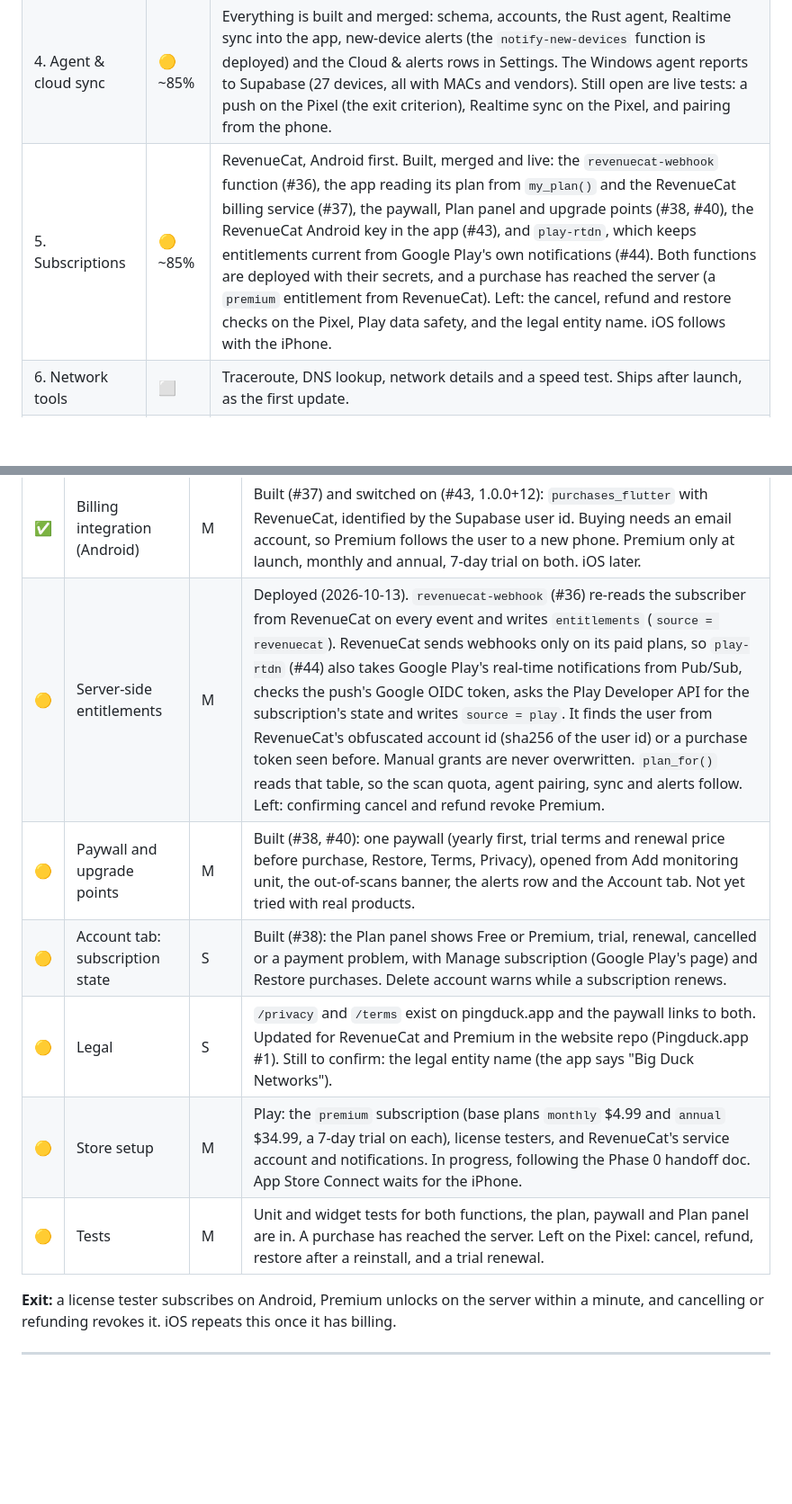
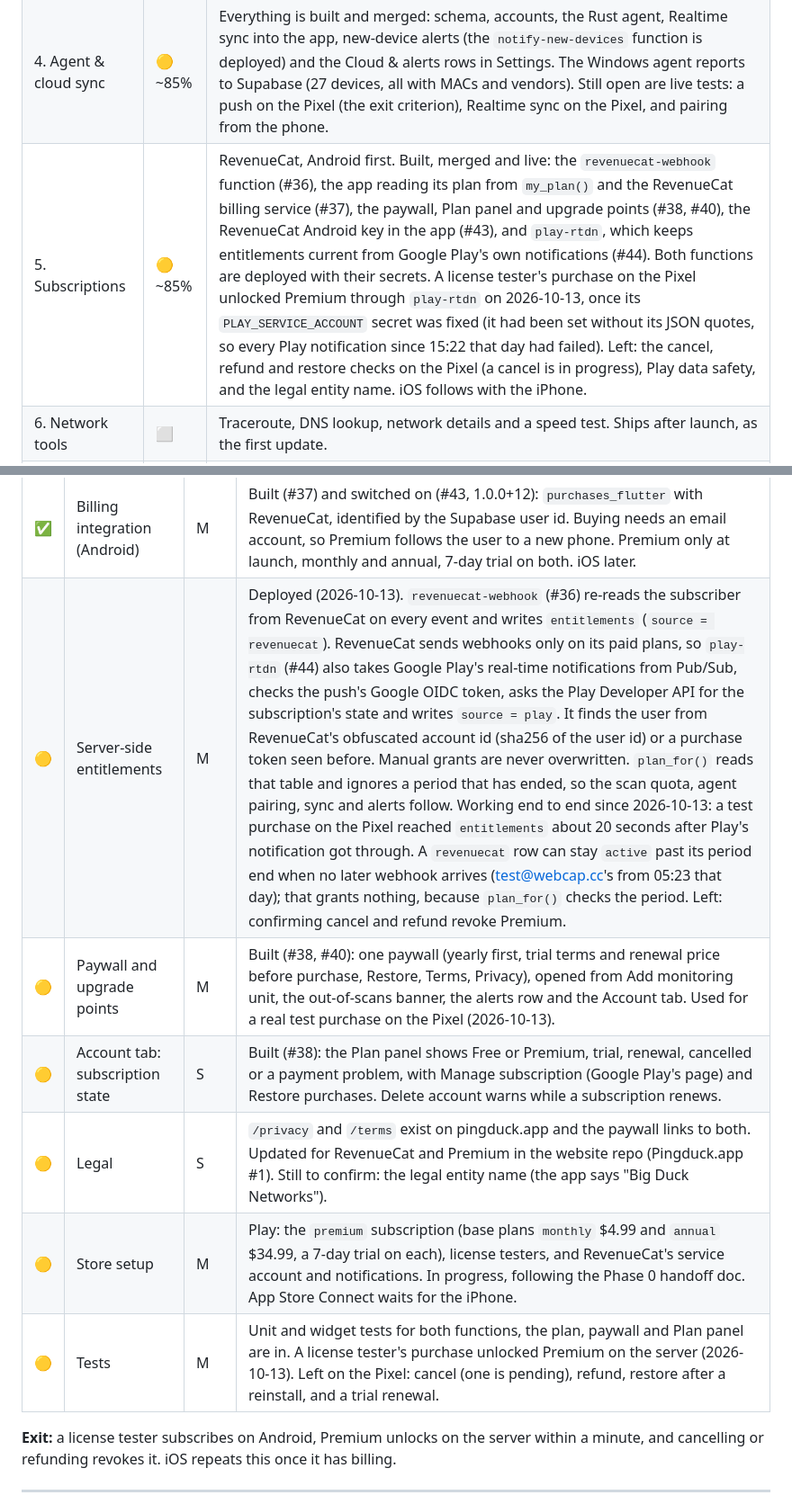
Before and after one commit to Big-Duck-Networks/pingduck, a Markdown page: docs/ROADMAP.md, 2 parts joined by grey strips. Shown at 90% size. Drawn GitHub-style; blank space fills up the shorter version.

Commit message:
docs(roadmap): Play notifications unlock Premium end to end
Co-Authored-By: Claude Opus 5.5 <noreply@anthropic.com>

```diff
--- a/docs/ROADMAP.md
+++ b/docs/ROADMAP.md
@@ -26,7 +26,7 @@ the [Timeline](#timeline-proposed) turns them into a proposed schedule.
 | 2. FFI & mobile setup | 🟡 ~85% | Scan works end to end on Android: 24 devices in ~5s on a Chromecast (Android 14), and 21 devices on a Pixel 8 Pro (Android 17, 2026-10-11) including the location prompt. The iOS core compiles in CI, but the app has never run on an iPhone. |
 | 3. UI/UX | ✅ | The "Precision Editorial Recon" design is built across 3 tabs (Overview, Tools, Account) plus onboarding. Topology is built but parked off the tab bar. Tools holds Node Inspect and the Homelab Agent screen; the device list is titled with the Wi-Fi name. Drift cache, real diagnostics, icons and splash are in. On a Pixel 8 Pro: cached devices on the first frame in about 100 ms, and ~1% of frames over 16.7 ms during a scan. |
 | 4. Agent & cloud sync | 🟡 ~85% | Everything is built and merged: schema, accounts, the Rust agent, Realtime sync into the app, new-device alerts (the `notify-new-devices` function is deployed) and the Cloud & alerts rows in Settings. The Windows agent reports to Supabase (27 devices, all with MACs and vendors). Still open are live tests: a push on the Pixel (the exit criterion), Realtime sync on the Pixel, and pairing from the phone. |
-| 5. Subscriptions | 🟡 ~85% | RevenueCat, Android first. Built, merged and live: the `revenuecat-webhook` function (#36), the app reading its plan from `my_plan()` and the RevenueCat billing service (#37), the paywall, Plan panel and upgrade points (#38, #40), the RevenueCat Android key in the app (#43), and `play-rtdn`, which keeps entitlements current from Google Play's own notifications (#44). Both functions are deployed with their secrets, and a purchase has reached the server (a `premium` entitlement from RevenueCat). Left: the cancel, refund and restore checks on the Pixel, Play data safety, and the legal entity name. iOS follows with the iPhone. |
+| 5. Subscriptions | 🟡 ~85% | RevenueCat, Android first. Built, merged and live: the `revenuecat-webhook` function (#36), the app reading its plan from `my_plan()` and the RevenueCat billing service (#37), the paywall, Plan panel and upgrade points (#38, #40), the RevenueCat Android key in the app (#43), and `play-rtdn`, which keeps entitlements current from Google Play's own notifications (#44). Both functions are deployed with their secrets. A license tester's purchase on the Pixel unlocked Premium through `play-rtdn` on 2026-10-13, once its `PLAY_SERVICE_ACCOUNT` secret was fixed (it had been set without its JSON quotes, so every Play notification since 15:22 that day had failed). Left: the cancel, refund and restore checks on the Pixel (a cancel is in progress), Play data safety, and the legal entity name. iOS follows with the iPhone. |
 | 6. Network tools | ⬜ | Traceroute, DNS lookup, network details and a speed test. Ships after launch, as the first update. |
 | 7. Recognition & security | ⬜ | Device fingerprinting and router/security checks. |
 | 8. Launch readiness | 🟡 ~20% | CI checks every PR and `main` is protected (CI/CD plan Phase 1). The first security audit is done (2026-10-13, nothing critical or high). The beta, store listings and the rest are not started. |
@@ -143,12 +143,12 @@ sense for a later desktop or web product.
 | ✅ | Tier definition | S | Free, Premium and Pro, mirroring Fing (see Decisions). Encoded in the `plans` table, which gates the scan quota, agent pairing and sync. |
 | ✅ | App reads the plan from the server only | S | Done in #20 (2026-10-12). The Auto-scan switch used to write `isPremium` and `quotaLimit=none` on the device, which unlocked Premium for any free user; the auto-scan setting also counted as Premium and lifted the 30-minute limit on automatic scans. Now only `ServerScanQuota` caches the plan, from `claim_scan`, and nothing on the device can grant it. Store entitlements (below) will feed the same server answer. |
 | ✅ | Billing integration (Android) | M | Built (#37) and switched on (#43, 1.0.0+12): `purchases_flutter` with RevenueCat, identified by the Supabase user id. Buying needs an email account, so Premium follows the user to a new phone. Premium only at launch, monthly and annual, 7-day trial on both. iOS later. |
-| 🟡 | Server-side entitlements | M | Deployed (2026-10-13). `revenuecat-webhook` (#36) re-reads the subscriber from RevenueCat on every event and writes `entitlements` (`source = revenuecat`). RevenueCat sends webhooks only on its paid plans, so `play-rtdn` (#44) also takes Google Play's real-time notifications from Pub/Sub, checks the push's Google OIDC token, asks the Play Developer API for the subscription's state and writes `source = play`. It finds the user from RevenueCat's obfuscated account id (sha256 of the user id) or a purchase token seen before. Manual grants are never overwritten. `plan_for()` reads that table, so the scan quota, agent pairing, sync and alerts follow. Left: confirming cancel and refund revoke Premium. |
-| 🟡 | Paywall and upgrade points | M | Built (#38, #40): one paywall (yearly first, trial terms and renewal price before purchase, Restore, Terms, Privacy), opened from Add monitoring unit, the out-of-scans banner, the alerts row and the Account tab. Not yet tried with real products. |
+| 🟡 | Server-side entitlements | M | Deployed (2026-10-13). `revenuecat-webhook` (#36) re-reads the subscriber from RevenueCat on every event and writes `entitlements` (`source = revenuecat`). RevenueCat sends webhooks only on its paid plans, so `play-rtdn` (#44) also takes Google Play's real-time notifications from Pub/Sub, checks the push's Google OIDC token, asks the Play Developer API for the subscription's state and writes `source = play`. It finds the user from RevenueCat's obfuscated account id (sha256 of the user id) or a purchase token seen before. Manual grants are never overwritten. `plan_for()` reads that table and ignores a period that has ended, so the scan quota, agent pairing, sync and alerts follow. Working end to end since 2026-10-13: a test purchase on the Pixel reached `entitlements` about 20 seconds after Play's notification got through. A `revenuecat` row can stay `active` past its period end when no later webhook arrives (test@webcap.cc's from 05:23 that day); that grants nothing, because `plan_for()` checks the period. Left: confirming cancel and refund revoke Premium. |
+| 🟡 | Paywall and upgrade points | M | Built (#38, #40): one paywall (yearly first, trial terms and renewal price before purchase, Restore, Terms, Privacy), opened from Add monitoring unit, the out-of-scans banner, the alerts row and the Account tab. Used for a real test purchase on the Pixel (2026-10-13). |
 | 🟡 | Account tab: subscription state | S | Built (#38): the Plan panel shows Free or Premium, trial, renewal, cancelled or a payment problem, with Manage subscription (Google Play's page) and Restore purchases. Delete account warns while a subscription renews. |
 | 🟡 | Legal | S | `/privacy` and `/terms` exist on pingduck.app and the paywall links to both. Updated for RevenueCat and Premium in the website repo (Pingduck.app #1). Still to confirm: the legal entity name (the app says "Big Duck Networks"). |
 | 🟡 | Store setup | M | Play: the `premium` subscription (base plans `monthly` $4.99 and `annual` $34.99, a 7-day trial on each), license testers, and RevenueCat's service account and notifications. In progress, following the Phase 0 handoff doc. App Store Connect waits for the iPhone. |
-| 🟡 | Tests | M | Unit and widget tests for both functions, the plan, paywall and Plan panel are in. A purchase has reached the server. Left on the Pixel: cancel, refund, restore after a reinstall, and a trial renewal. |
+| 🟡 | Tests | M | Unit and widget tests for both functions, the plan, paywall and Plan panel are in. A license tester's purchase unlocked Premium on the server (2026-10-13). Left on the Pixel: cancel (one is pending), refund, restore after a reinstall, and a trial renewal. |
 
 **Exit:** a license tester subscribes on Android, Premium unlocks on the server within a minute, and cancelling or
 refunding revokes it. iOS repeats this once it has billing.
```
Also changed, not shown: other parts of docs/ROADMAP.md (+2 -2 lines).
